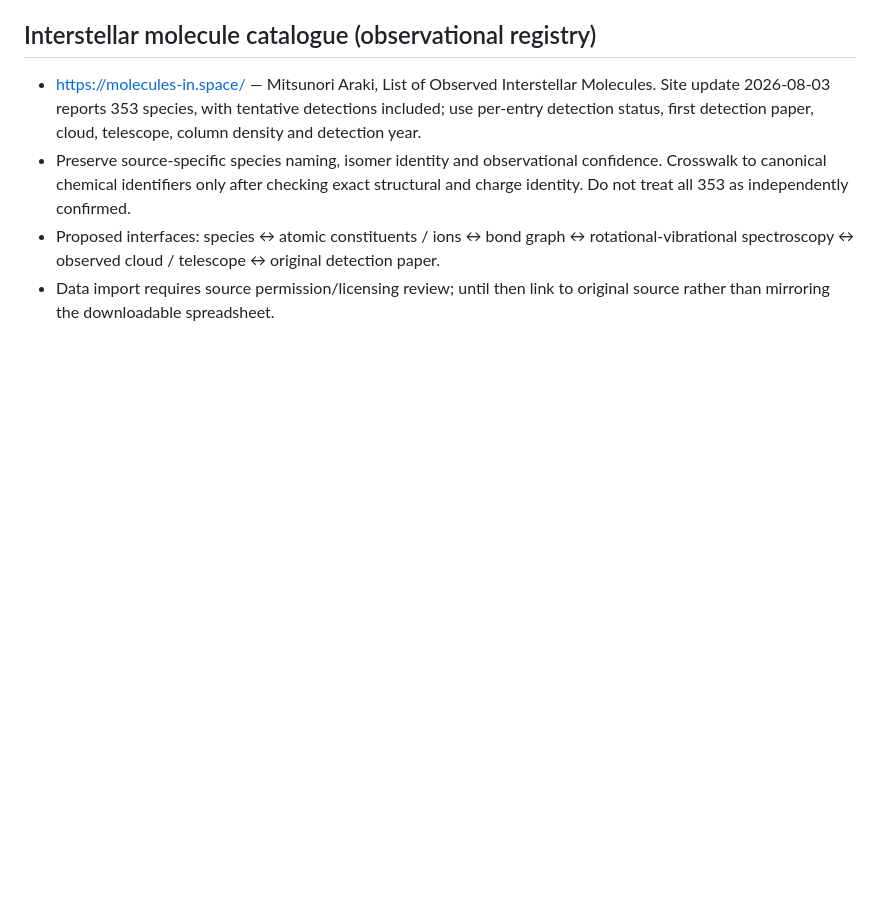
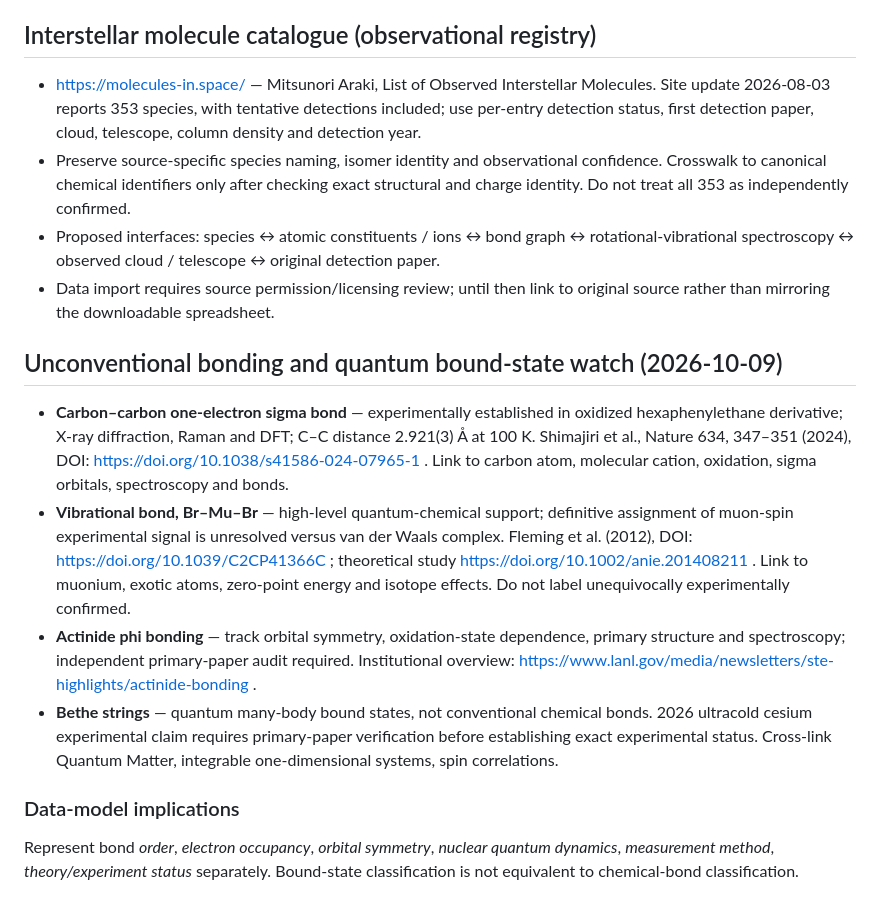
Before and after one commit to mardukasoka/atlas-studio, a Markdown page: ATOMIC_MOLECULAR_CHEMISTRY.md, the part around the change. Drawn GitHub-style; blank space fills up the shorter version.

Commit message:
Register unconventional chemical bonds and Bethe strings with evidence distinctions

```diff
--- a/ATOMIC_MOLECULAR_CHEMISTRY.md
+++ b/ATOMIC_MOLECULAR_CHEMISTRY.md
@@ -32,3 +32,11 @@ Locate canonical deployed Nuclides and Exotic Atoms object identifiers before wr
 - Preserve source-specific species naming, isomer identity and observational confidence. Crosswalk to canonical chemical identifiers only after checking exact structural and charge identity. Do not treat all 353 as independently confirmed.
 - Proposed interfaces: species ↔ atomic constituents / ions ↔ bond graph ↔ rotational-vibrational spectroscopy ↔ observed cloud / telescope ↔ original detection paper.
 - Data import requires source permission/licensing review; until then link to original source rather than mirroring the downloadable spreadsheet.
+
+## Unconventional bonding and quantum bound-state watch (2026-10-09)
+- **Carbon–carbon one-electron sigma bond** — experimentally established in oxidized hexaphenylethane derivative; X-ray diffraction, Raman and DFT; C–C distance 2.921(3) Å at 100 K. Shimajiri et al., Nature 634, 347–351 (2024), DOI: https://doi.org/10.1038/s41586-024-07965-1 . Link to carbon atom, molecular cation, oxidation, sigma orbitals, spectroscopy and bonds.
+- **Vibrational bond, Br–Mu–Br** — high-level quantum-chemical support; definitive assignment of muon-spin experimental signal is unresolved versus van der Waals complex. Fleming et al. (2012), DOI: https://doi.org/10.1039/C2CP41366C ; theoretical study https://doi.org/10.1002/anie.201408211 . Link to muonium, exotic atoms, zero-point energy and isotope effects. Do not label unequivocally experimentally confirmed.
+- **Actinide phi bonding** — track orbital symmetry, oxidation-state dependence, primary structure and spectroscopy; independent primary-paper audit required. Institutional overview: https://www.lanl.gov/media/newsletters/ste-highlights/actinide-bonding .
+- **Bethe strings** — quantum many-body bound states, not conventional chemical bonds. 2026 ultracold cesium experimental claim requires primary-paper verification before establishing exact experimental status. Cross-link Quantum Matter, integrable one-dimensional systems, spin correlations.
+### Data-model implications
+Represent bond *order*, *electron occupancy*, *orbital symmetry*, *nuclear quantum dynamics*, *measurement method*, *theory/experiment status* separately. Bound-state classification is not equivalent to chemical-bond classification.
```
